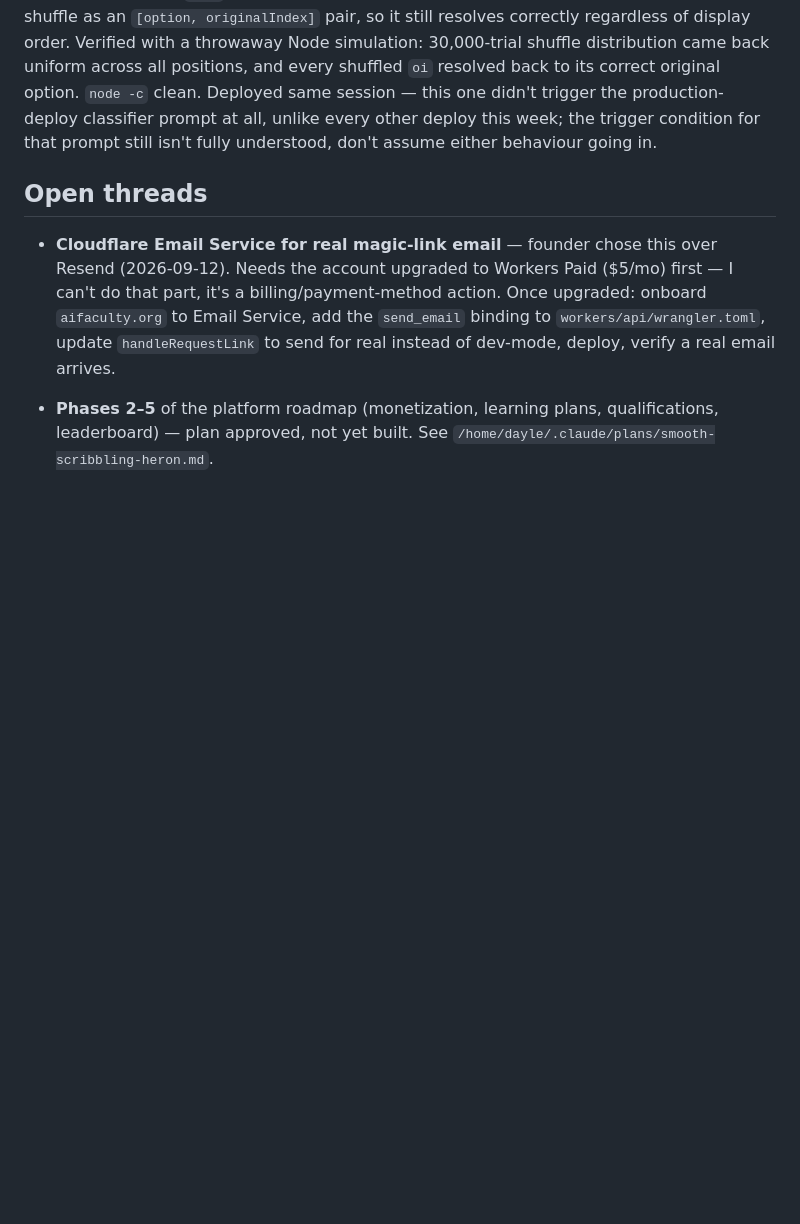
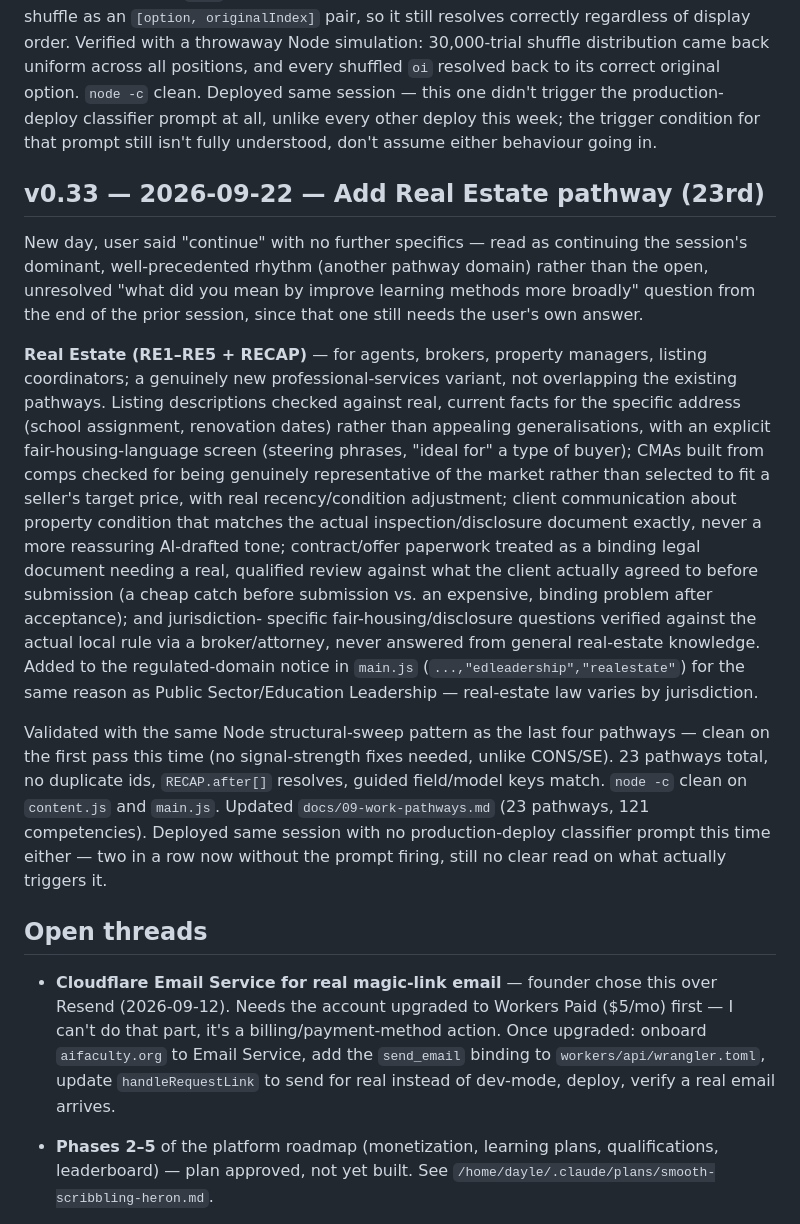
Before and after one commit to stickyptyltd-glitch/ai-faculty, a Markdown page: docs/continuity-log.md, the part around the change. Drawn GitHub-style; blank space fills up the shorter version.

Commit message:
Log v0.33: Real Estate pathway (23rd)
Co-Authored-By: Claude Sonnet 5 <noreply@anthropic.com>

```diff
--- a/docs/continuity-log.md
+++ b/docs/continuity-log.md
@@ -847,6 +847,36 @@ Deployed same session — this one didn't trigger the production-deploy classifi
 unlike every other deploy this week; the trigger condition for that prompt still isn't fully
 understood, don't assume either behaviour going in.
 
+## v0.33 — 2026-09-22 — Add Real Estate pathway (23rd)
+
+New day, user said "continue" with no further specifics — read as continuing the session's
+dominant, well-precedented rhythm (another pathway domain) rather than the open, unresolved
+"what did you mean by improve learning methods more broadly" question from the end of the prior
+session, since that one still needs the user's own answer.
+
+**Real Estate (RE1–RE5 + RECAP)** — for agents, brokers, property managers, listing
+coordinators; a genuinely new professional-services variant, not overlapping the existing
+pathways. Listing descriptions checked against real, current facts for the specific address
+(school assignment, renovation dates) rather than appealing generalisations, with an explicit
+fair-housing-language screen (steering phrases, "ideal for" a type of buyer); CMAs built from
+comps checked for being genuinely representative of the market rather than selected to fit a
+seller's target price, with real recency/condition adjustment; client communication about
+property condition that matches the actual inspection/disclosure document exactly, never a more
+reassuring AI-drafted tone; contract/offer paperwork treated as a binding legal document needing
+a real, qualified review against what the client actually agreed to before submission (a cheap
+catch before submission vs. an expensive, binding problem after acceptance); and jurisdiction-
+specific fair-housing/disclosure questions verified against the actual local rule via a
+broker/attorney, never answered from general real-estate knowledge. Added to the regulated-domain
+notice in `main.js` (`...,"edleadership","realestate"`) for the same reason as Public
+Sector/Education Leadership — real-estate law varies by jurisdiction.
+
+Validated with the same Node structural-sweep pattern as the last four pathways — clean on the
+first pass this time (no signal-strength fixes needed, unlike CONS/SE). 23 pathways total, no
+duplicate ids, `RECAP.after[]` resolves, guided field/model keys match. `node -c` clean on
+`content.js` and `main.js`. Updated `docs/09-work-pathways.md` (23 pathways, 121 competencies).
+Deployed same session with no production-deploy classifier prompt this time either — two in a
+row now without the prompt firing, still no clear read on what actually triggers it.
+
 ## Open threads
 - **Cloudflare Email Service for real magic-link email** — founder chose this over Resend
   (2026-09-12). Needs the account upgraded to Workers Paid ($5/mo) first — I can't do that part,
```
